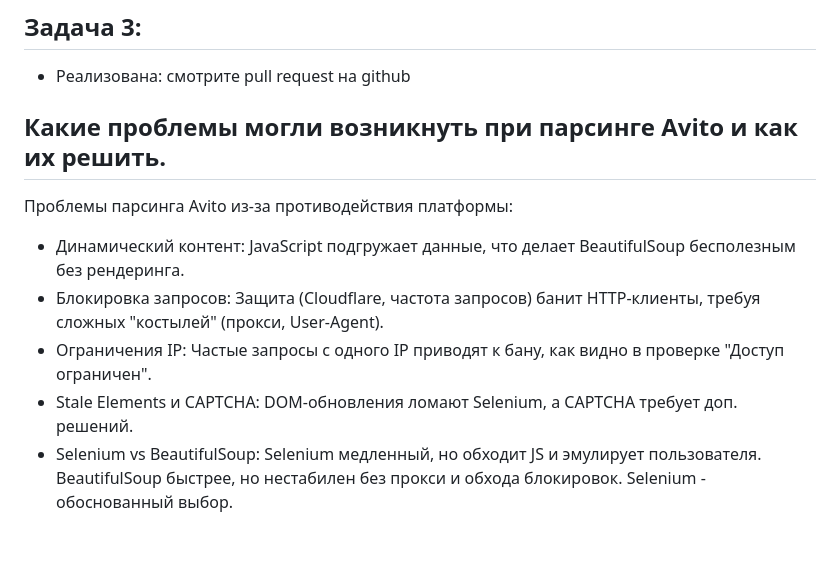
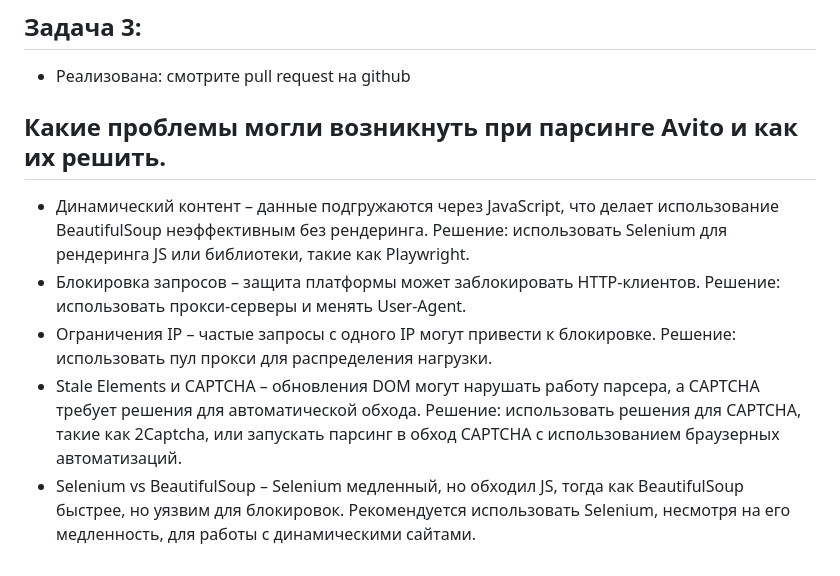
Before and after one commit to MikhailYablokov/Avito-Parser, a Markdown page: README.md, the part around the change. Rendered like a GitHub page.

```diff
--- a/README.md
+++ b/README.md
@@ -93,9 +93,8 @@ project_root/
 
 Какие проблемы могли возникнуть при парсинге Avito и как их решить.
 ---
-Проблемы парсинга Avito из-за противодействия платформы:
-- Динамический контент: JavaScript подгружает данные, что делает BeautifulSoup бесполезным без рендеринга.
-- Блокировка запросов: Защита (Cloudflare, частота запросов) банит HTTP-клиенты, требуя сложных "костылей" (прокси, User-Agent).
-- Ограничения IP: Частые запросы с одного IP приводят к бану, как видно в проверке "Доступ ограничен".
-- Stale Elements и CAPTCHA: DOM-обновления ломают Selenium, а CAPTCHA требует доп. решений.
-- Selenium vs BeautifulSoup: Selenium медленный, но обходит JS и эмулирует пользователя. BeautifulSoup быстрее, но нестабилен без прокси и обхода блокировок. Selenium - обоснованный выбор.
+- Динамический контент – данные подгружаются через JavaScript, что делает использование BeautifulSoup неэффективным без рендеринга. Решение: использовать Selenium для рендеринга JS или библиотеки, такие как Playwright.
+- Блокировка запросов – защита платформы может заблокировать HTTP-клиентов. Решение: использовать прокси-серверы и менять User-Agent.
+- Ограничения IP – частые запросы с одного IP могут привести к блокировке. Решение: использовать пул прокси для распределения нагрузки.
+- Stale Elements и CAPTCHA – обновления DOM могут нарушать работу парсера, а CAPTCHA требует решения для автоматической обхода. Решение: использовать решения для CAPTCHA, такие как 2Captcha, или запускать парсинг в обход CAPTCHA с использованием браузерных автоматизаций.
+- Selenium vs BeautifulSoup – Selenium медленный, но обходил JS, тогда как BeautifulSoup быстрее, но уязвим для блокировок. Рекомендуется использовать Selenium, несмотря на его медленность, для работы с динамическими сайтами.
```
